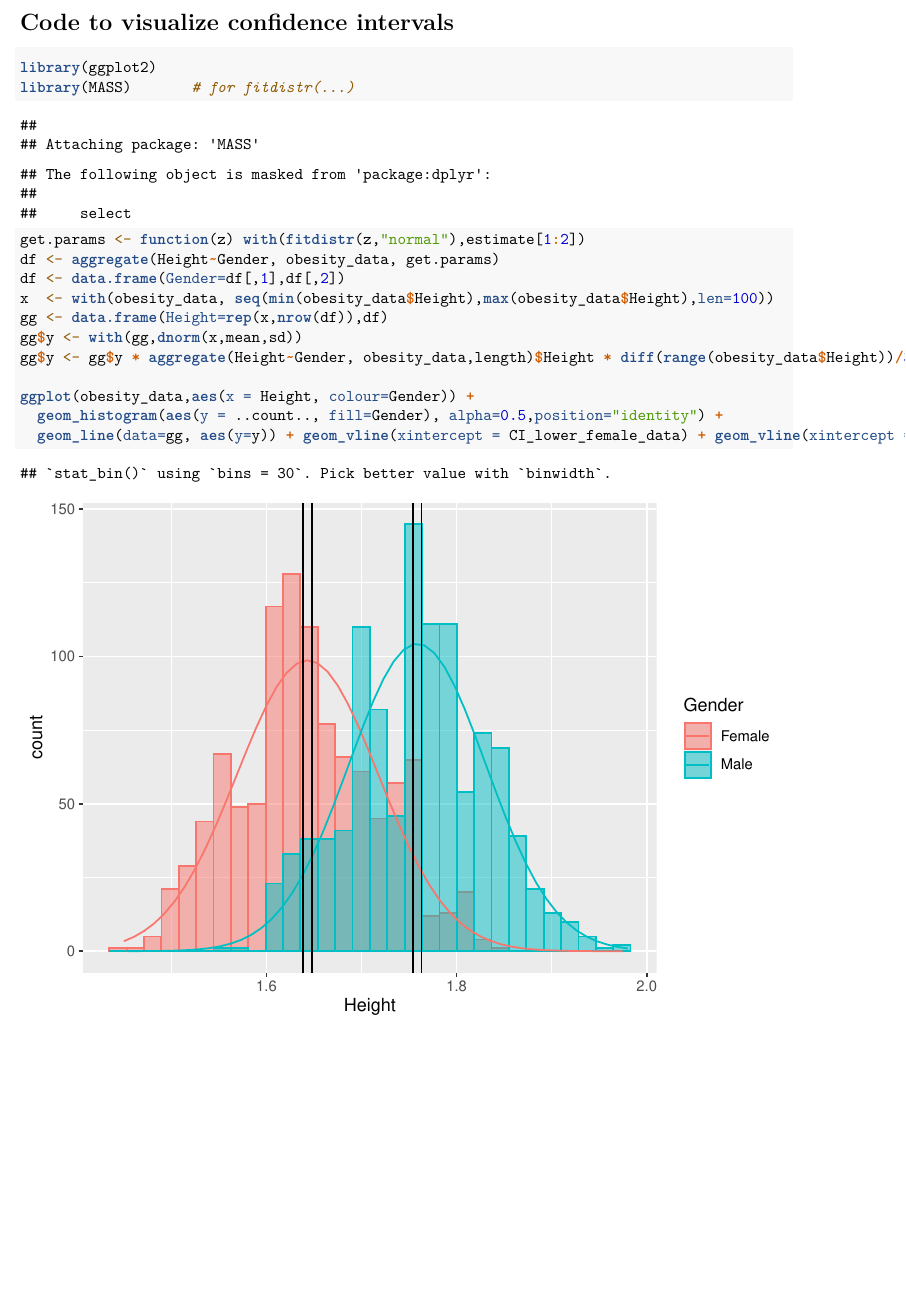
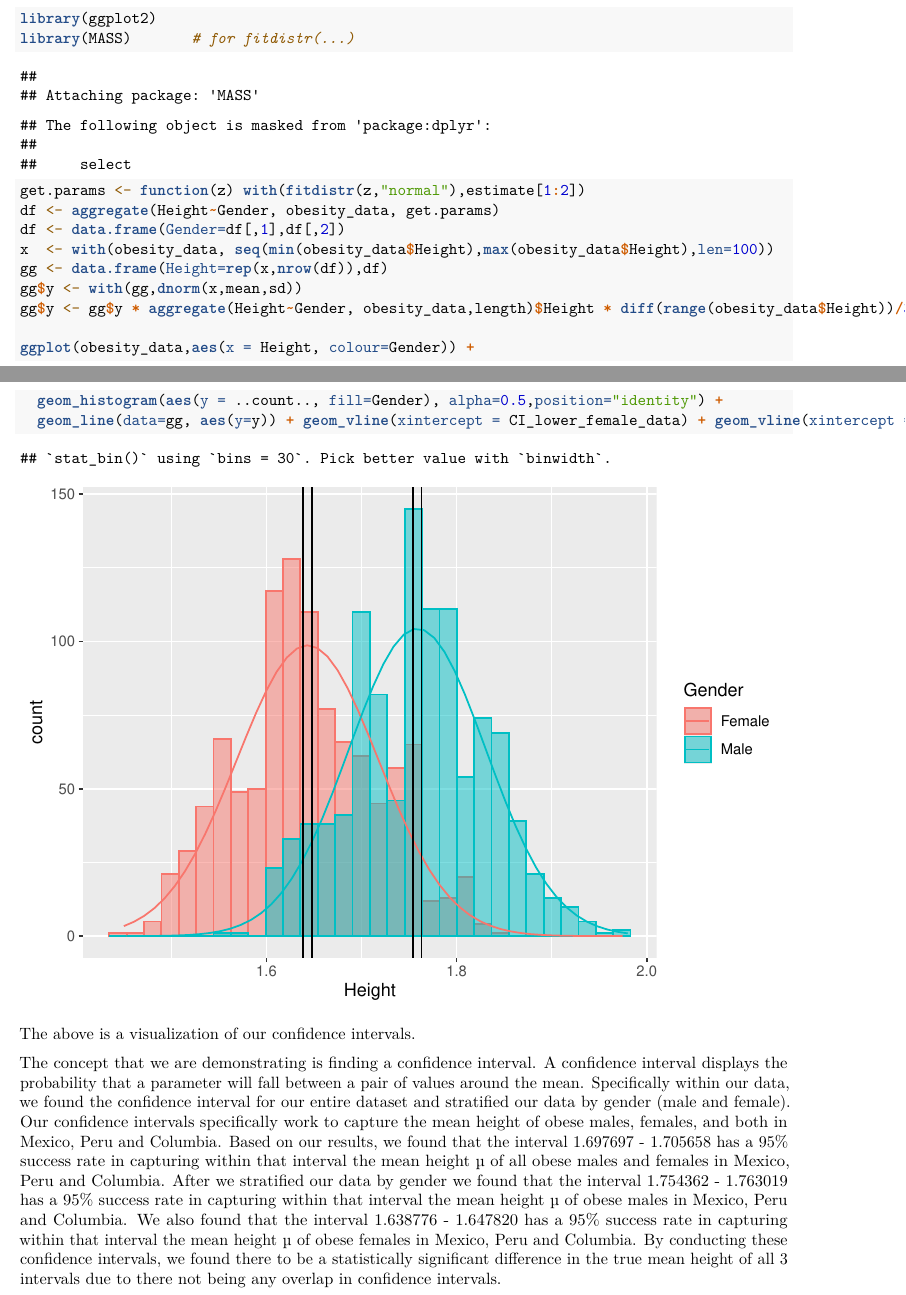
Before and after one commit to colinfitzgerald328/ph142-data-project, an R Markdown document (DataProject.Rmd): part of page 14 of 14 before the commit and two parts of pages 13 and 14 of 14 after it, the two joined at a grey line, cut at the place of the change, the shorter picture padded with empty space. Rendered offline with R 4.5, knitr and Pandoc, then LaTeX, with nearby package versions; some code elsewhere in the file could not run offline.

Commit message:
Update DataProject.Rmd

````diff
--- a/DataProject.Rmd
+++ b/DataProject.Rmd
@@ -234,10 +234,6 @@ CI_female_data <- c(CI_lower_female_data, CI_upper_female_data)
 CI_female_data
 ```
 
-\newpage
-
-# Code to visualize confidence intervals
-
 ```{r}
 library(ggplot2)
 library(MASS)       # for fitdistr(...)
@@ -253,3 +249,9 @@ ggplot(obesity_data,aes(x = Height, colour=Gender)) +
   geom_histogram(aes(y = ..count.., fill=Gender), alpha=0.5,position="identity") +
   geom_line(data=gg, aes(y=y)) + geom_vline(xintercept = CI_lower_female_data) + geom_vline(xintercept = CI_upper_female_data) + geom_vline(xintercept = CI_lower_male_data) + geom_vline(xintercept = CI_upper_male_data)
 ```
+
+The above is a visualization of our confidence intervals.
+
+The concept that we are demonstrating is finding a confidence interval. A confidence interval displays the probability that a parameter will fall between a pair of values around the mean. Specifically within our data, we found the confidence interval for our entire dataset and stratified our data by gender (male and female). Our confidence intervals specifically work to capture the mean height of obese males, females, and both in Mexico, Peru and Columbia. Based on our results, we found that the interval 1.697697 - 1.705658 has a 95% success rate in capturing within that interval the mean height µ of all obese males and females in Mexico, Peru and Columbia. After we stratified our data by gender we found that the interval 1.754362 - 1.763019 has a 95% success rate in capturing within that interval the mean height µ of obese males in Mexico, Peru and Columbia. We also found that the interval 1.638776 - 1.647820 has a 95% success rate in capturing within that interval the mean height µ of obese females in Mexico, Peru and Columbia. By conducting these confidence intervals, we found there to be a statistically significant difference in the true mean height of all 3 intervals due to there not being any overlap in confidence intervals.
+
+\newpage
````
